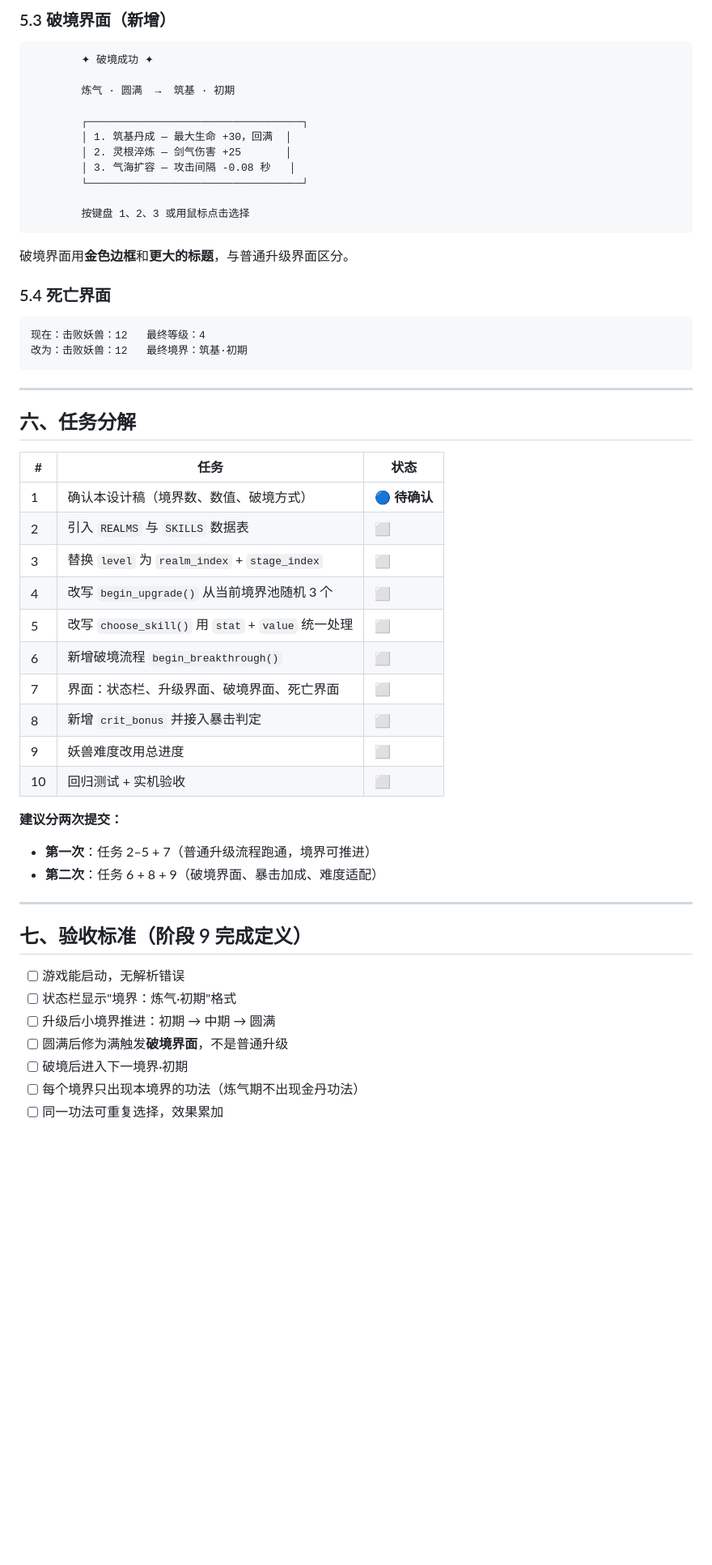
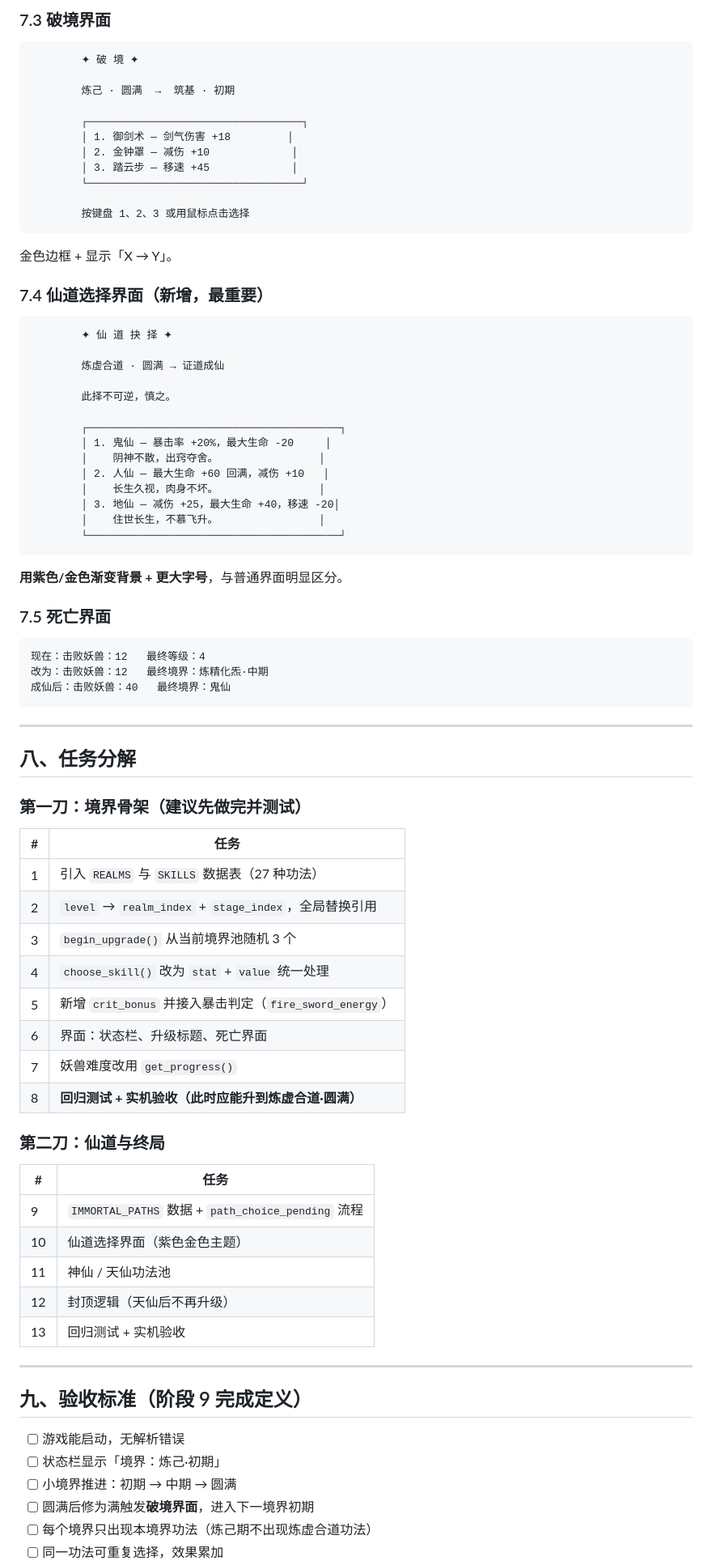
Before and after one commit to AkiFinn3/yinian-cheng-xian, a Markdown page: docs/03-当前迭代.md, the part around one of its changes. Shown at 81% size. GitHub-like rendering; blank space fills up the shorter version.

````diff
--- a/docs/03-当前迭代.md
+++ b/docs/03-当前迭代.md
@@ -229,58 +279,85 @@ var level_bonus: int = mini(progress, 6)
 
-### 5.3 破境界面（新增）
+### 7.3 破境界面
 
 ```
-        ✦ 破境成功 ✦
+        ✦ 破 境 ✦
 
-        炼气 · 圆满  →  筑基 · 初期
+        炼己 · 圆满  →  筑基 · 初期
 
         ┌──────────────────────────────────┐
-        │ 1. 筑基丹成 — 最大生命 +30，回满  │
-        │ 2. 灵根淬炼 — 剑气伤害 +25       │
-        │ 3. 气海扩容 — 攻击间隔 -0.08 秒   │
+        │ 1. 御剑术 — 剑气伤害 +18         │
+        │ 2. 金钟罩 — 减伤 +10             │
+        │ 3. 踏云步 — 移速 +45             │
         └──────────────────────────────────┘
 
         按键盘 1、2、3 或用鼠标点击选择
 ```
 
-破境界面用**金色边框**和**更大的标题**，与普通升级界面区分。
+金色边框 + 显示「X → Y」。
 
-### 5.4 死亡界面
+### 7.4 仙道选择界面（新增，最重要）
+
+```
+        ✦ 仙 道 抉 择 ✦
+
+        炼虚合道 · 圆满 → 证道成仙
+
+        此择不可逆，慎之。
+
+        ┌────────────────────────────────────────┐
+        │ 1. 鬼仙 — 暴击率 +20%，最大生命 -20     │
+        │    阴神不散，出窍夺舍。                │
+        │ 2. 人仙 — 最大生命 +60 回满，减伤 +10   │
+        │    长生久视，肉身不坏。                │
+        │ 3. 地仙 — 减伤 +25，最大生命 +40，移速 -20│
+        │    住世长生，不慕飞升。                │
+        └────────────────────────────────────────┘
+```
+
+**用紫色/金色渐变背景 + 更大字号**，与普通界面明显区分。
+
+### 7.5 死亡界面
 
 ```
 现在：击败妖兽：12   最终等级：4
-改为：击败妖兽：12   最终境界：筑基·初期
+改为：击败妖兽：12   最终境界：炼精化炁·中期
+成仙后：击败妖兽：40   最终境界：鬼仙
 ```
 
 ---
 
-## 六、任务分解
+## 八、任务分解
 
-| # | 任务 | 状态 |
-|---|---|---|
-| 1 | 确认本设计稿（境界数、数值、破境方式） | 🔵 **待确认** |
-| 2 | 引入 `REALMS` 与 `SKILLS` 数据表 | ⬜ |
-| 3 | 替换 `level` 为 `realm_index` + `stage_index` | ⬜ |
-| 4 | 改写 `begin_upgrade()` 从当前境界池随机 3 个 | ⬜ |
-| 5 | 改写 `choose_skill()` 用 `stat` + `value` 统一处理 | ⬜ |
-| 6 | 新增破境流程 `begin_breakthrough()` | ⬜ |
-| 7 | 界面：状态栏、升级界面、破境界面、死亡界面 | ⬜ |
-| 8 | 新增 `crit_bonus` 并接入暴击判定 | ⬜ |
-| 9 | 妖兽难度改用总进度 | ⬜ |
-| 10 | 回归测试 + 实机验收 | ⬜ |
+### 第一刀：境界骨架（建议先做完并测试）
 
-**建议分两次提交：**
-- **第一次**：任务 2–5 + 7（普通升级流程跑通，境界可推进）
-- **第二次**：任务 6 + 8 + 9（破境界面、暴击加成、难度适配）
+| # | 任务 |
+|---|---|
+| 1 | 引入 `REALMS` 与 `SKILLS` 数据表（27 种功法） |
+| 2 | `level` → `realm_index` + `stage_index`，全局替换引用 |
+| 3 | `begin_upgrade()` 从当前境界池随机 3 个 |
+| 4 | `choose_skill()` 改为 `stat` + `value` 统一处理 |
+| 5 | 新增 `crit_bonus` 并接入暴击判定（`fire_sword_energy`） |
+| 6 | 界面：状态栏、升级标题、死亡界面 |
+| 7 | 妖兽难度改用 `get_progress()` |
+| 8 | **回归测试 + 实机验收（此时应能升到炼虚合道·圆满）** |
+
+### 第二刀：仙道与终局
+
+| # | 任务 |
+|---|---|
+| 9 | `IMMORTAL_PATHS` 数据 + `path_choice_pending` 流程 |
+| 10 | 仙道选择界面（紫色金色主题） |
+| 11 | 神仙 / 天仙功法池 |
+| 12 | 封顶逻辑（天仙后不再升级） |
+| 13 | 回归测试 + 实机验收 |
 
 ---
 
-## 七、验收标准（阶段 9 完成定义）
+## 九、验收标准（阶段 9 完成定义）
 
 - [ ] 游戏能启动，无解析错误
-- [ ] 状态栏显示"境界：炼气·初期"格式
-- [ ] 升级后小境界推进：初期 → 中期 → 圆满
-- [ ] 圆满后修为满触发**破境界面**，不是普通升级
-- [ ] 破境后进入下一境界·初期
-- [ ] 每个境界只出现本境界的功法（炼气期不出现金丹功法）
+- [ ] 状态栏显示「境界：炼己·初期」
+- [ ] 小境界推进：初期 → 中期 → 圆满
+- [ ] 圆满后修为满触发**破境界面**，进入下一境界初期
+- [ ] 每个境界只出现本境界功法（炼己期不出现炼虚合道功法）
 - [ ] 同一功法可重复选择，效果累加
````
Also changed, not shown: other parts of docs/03-当前迭代.md (+230 -162 lines), AGENTS.md (+5 -5 lines), docs/02-开发路线图.md (+9 -9 lines).
